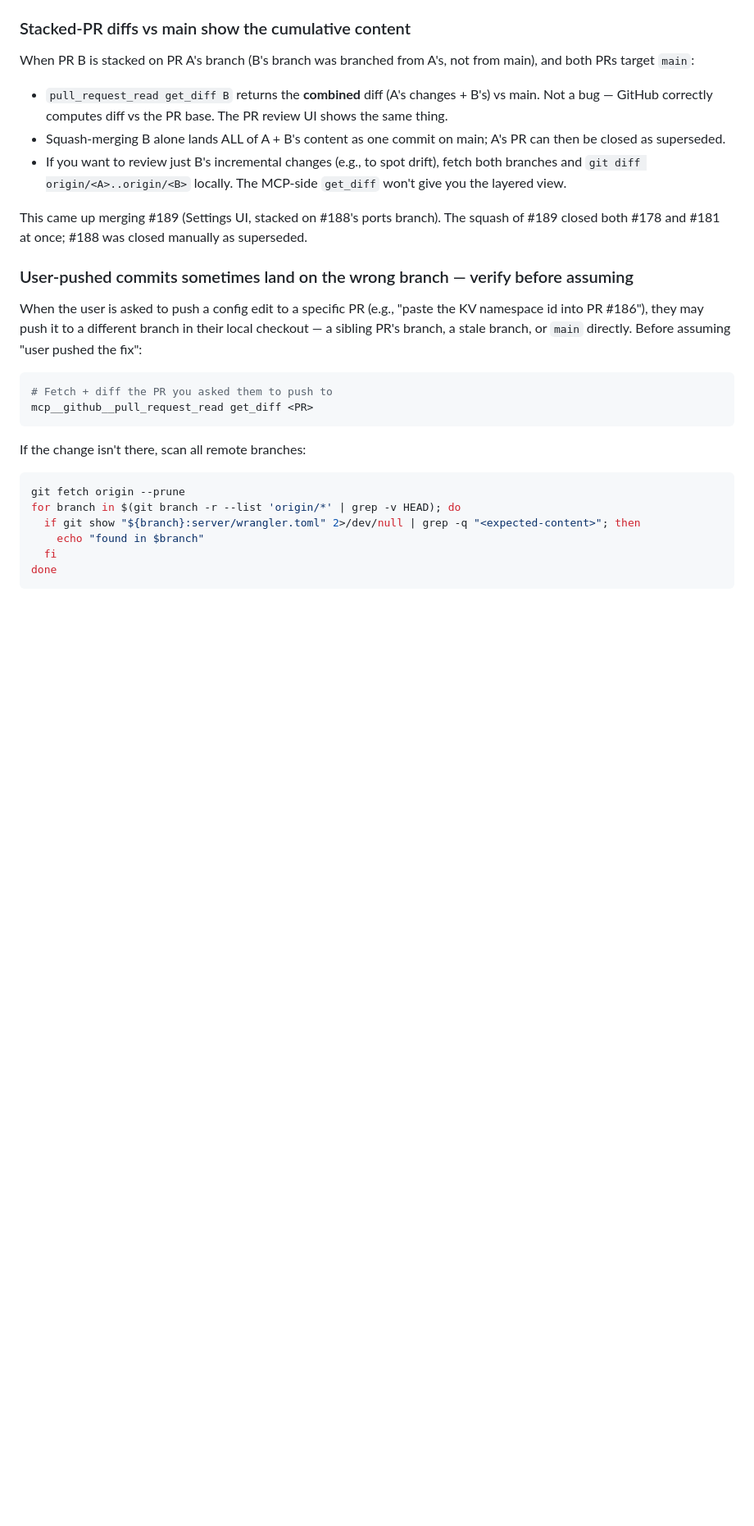
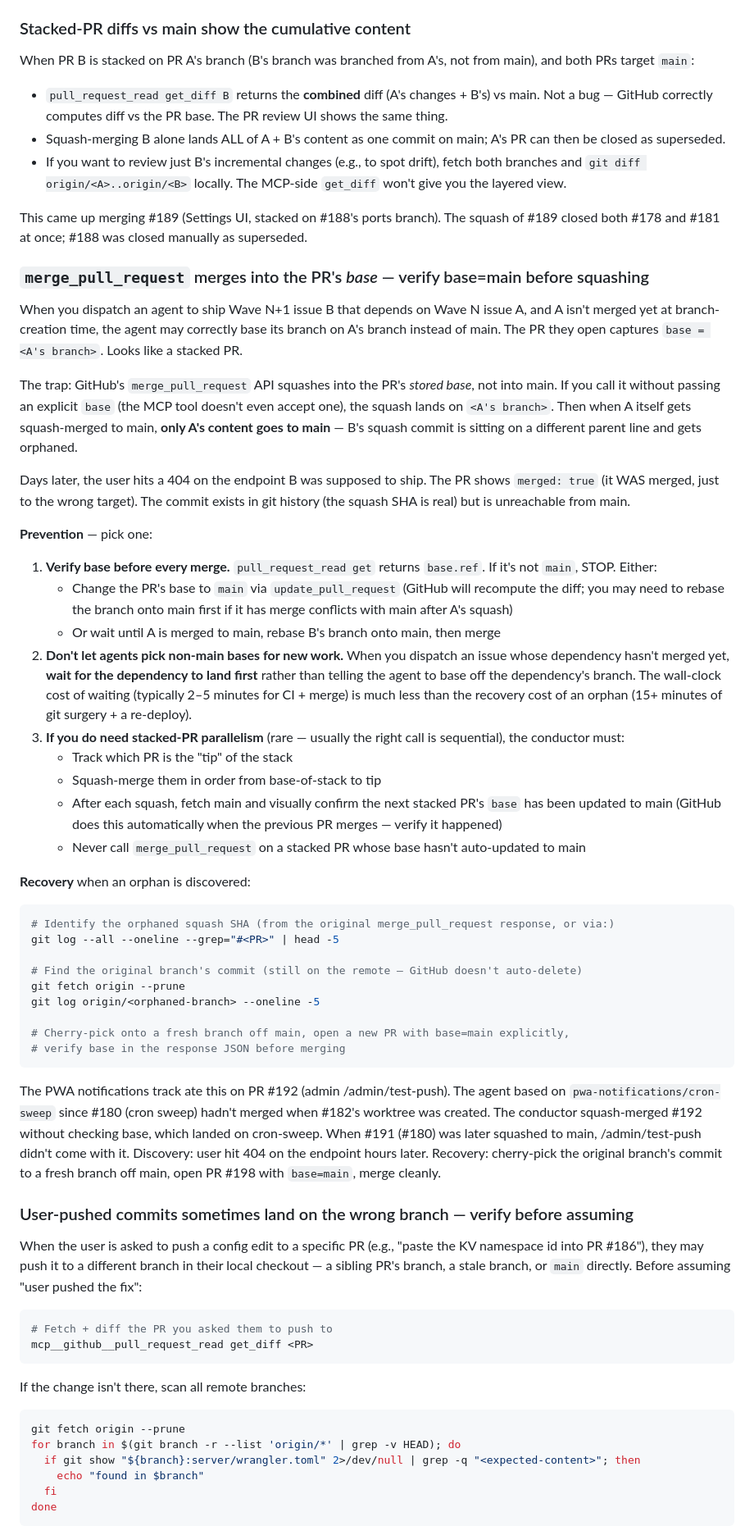
Before and after one commit to m0n01d/ternpike, a Markdown page: CLAUDE.md, the part around the change. Shown at 82% size. Drawn GitHub-style; blank space fills up the shorter version.

Commit message:
[Docs] Add merge-target trap lesson — verify base=main before squashing (#199)
PR #192 in the PWA notifications track squash-merged into a stacked
PR's branch (pwa-notifications/cron-sweep) instead of main, because
the agent based the worktree on cron-sweep (since #180 hadn't merged
yet at branch-creation time) and the conductor's merge_pull_request
call didn't override the PR's stored base. When cron-sweep was later
squashed to main, the /admin/test-push content was orphaned and the
endpoint returned 404 in production until the user discovered it.
Recovery was a cherry-pick onto a fresh branch off main via PR #198.

New CLAUDE.md subsection covers:
- Why the trap exists — merge_pull_request uses the PR's stored base,
  not main
- Three prevention strategies: verify base before every merge, wait
  for dependencies to land sequentially, or follow strict stack-squash
  discipline for genuine stacked PRs
- Recovery via cherry-pick when an orphan is discovered

Placed in the orchestration section immediately after the existing
"Stacked-PR diffs vs main" subsection so the two stacked-PR pitfalls
sit together.

No source-code changes.</commit_message>
<parameter name="commit_title">[Docs] Add merge-target trap lesson to CLAUDE.md (#199)

````diff
--- a/CLAUDE.md
+++ b/CLAUDE.md
@@ -339,6 +339,42 @@ When PR B is stacked on PR A's branch (B's branch was branched from A's, not fro
 - If you want to review just B's incremental changes (e.g., to spot drift), fetch both branches and `git diff origin/<A>..origin/<B>` locally. The MCP-side `get_diff` won't give you the layered view.
 
 This came up merging #189 (Settings UI, stacked on #188's ports branch). The squash of #189 closed both #178 and #181 at once; #188 was closed manually as superseded.
+
+### `merge_pull_request` merges into the PR's *base* — verify base=main before squashing
+
+When you dispatch an agent to ship Wave N+1 issue B that depends on Wave N issue A, and A isn't merged yet at branch-creation time, the agent may correctly base its branch on A's branch instead of main. The PR they open captures `base = <A's branch>`. Looks like a stacked PR.
+
+The trap: GitHub's `merge_pull_request` API squashes into the PR's *stored base*, not into main. If you call it without passing an explicit `base` (the MCP tool doesn't even accept one), the squash lands on `<A's branch>`. Then when A itself gets squash-merged to main, **only A's content goes to main** — B's squash commit is sitting on a different parent line and gets orphaned.
+
+Days later, the user hits a 404 on the endpoint B was supposed to ship. The PR shows `merged: true` (it WAS merged, just to the wrong target). The commit exists in git history (the squash SHA is real) but is unreachable from main.
+
+**Prevention** — pick one:
+
+1. **Verify base before every merge.** `pull_request_read get` returns `base.ref`. If it's not `main`, STOP. Either:
+   - Change the PR's base to `main` via `update_pull_request` (GitHub will recompute the diff; you may need to rebase the branch onto main first if it has merge conflicts with main after A's squash)
+   - Or wait until A is merged to main, rebase B's branch onto main, then merge
+2. **Don't let agents pick non-main bases for new work.** When you dispatch an issue whose dependency hasn't merged yet, **wait for the dependency to land first** rather than telling the agent to base off the dependency's branch. The wall-clock cost of waiting (typically 2–5 minutes for CI + merge) is much less than the recovery cost of an orphan (15+ minutes of git surgery + a re-deploy).
+3. **If you do need stacked-PR parallelism** (rare — usually the right call is sequential), the conductor must:
+   - Track which PR is the "tip" of the stack
+   - Squash-merge them in order from base-of-stack to tip
+   - After each squash, fetch main and visually confirm the next stacked PR's `base` has been updated to main (GitHub does this automatically when the previous PR merges — verify it happened)
+   - Never call `merge_pull_request` on a stacked PR whose base hasn't auto-updated to main
+
+**Recovery** when an orphan is discovered:
+
+```bash
+# Identify the orphaned squash SHA (from the original merge_pull_request response, or via:)
+git log --all --oneline --grep="#<PR>" | head -5
+
+# Find the original branch's commit (still on the remote — GitHub doesn't auto-delete)
+git fetch origin --prune
+git log origin/<orphaned-branch> --oneline -5
+
+# Cherry-pick onto a fresh branch off main, open a new PR with base=main explicitly,
+# verify base in the response JSON before merging
+```
+
+The PWA notifications track ate this on PR #192 (admin /admin/test-push). The agent based on `pwa-notifications/cron-sweep` since #180 (cron sweep) hadn't merged when #182's worktree was created. The conductor squash-merged #192 without checking base, which landed on cron-sweep. When #191 (#180) was later squashed to main, /admin/test-push didn't come with it. Discovery: user hit 404 on the endpoint hours later. Recovery: cherry-pick the original branch's commit to a fresh branch off main, open PR #198 with `base=main`, merge cleanly.
 
 ### User-pushed commits sometimes land on the wrong branch — verify before assuming
 
````
